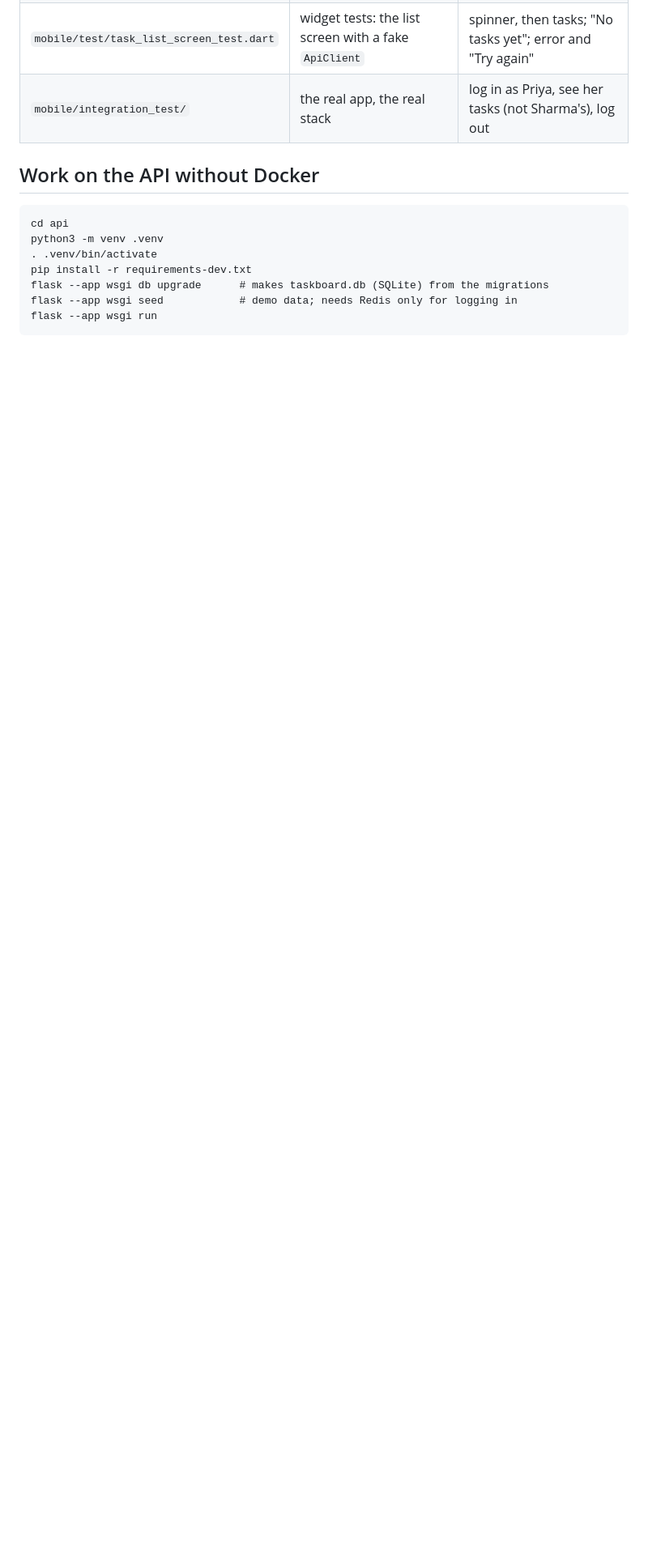
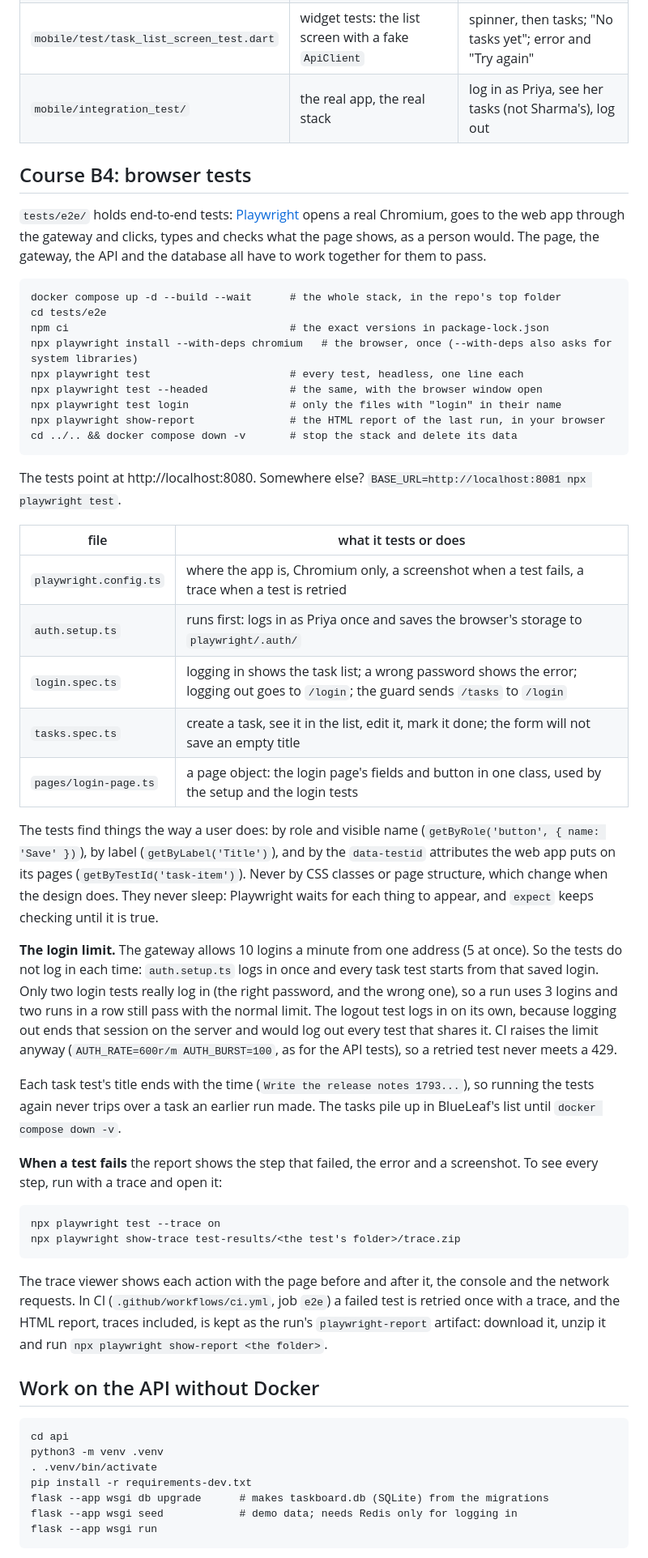
Before and after one commit to agl-learn-examples/taskboard, a Markdown page: README.md, the part around one of its changes. Shown at 81% size. GitHub-like rendering; blank space fills up the shorter version.

Commit message:
docs: README for Course B4: browser tests
Co-Authored-By: Claude Opus 5.5 <noreply@anthropic.com>

```diff
--- a/README.md
+++ b/README.md
@@ -236,6 +237,58 @@ sites in that window.
 | `mobile/test/task_list_screen_test.dart` | widget tests: the list screen with a fake `ApiClient` | spinner, then tasks; "No tasks yet"; error and "Try again" |
 | `mobile/integration_test/` | the real app, the real stack | log in as Priya, see her tasks (not Sharma's), log out |
 
+## Course B4: browser tests
+
+`tests/e2e/` holds end-to-end tests: [Playwright](https://playwright.dev) opens a real Chromium, goes to
+the web app through the gateway and clicks, types and checks what the page shows, as a person would. The
+page, the gateway, the API and the database all have to work together for them to pass.
+
+    docker compose up -d --build --wait      # the whole stack, in the repo's top folder
+    cd tests/e2e
+    npm ci                                   # the exact versions in package-lock.json
+    npx playwright install --with-deps chromium   # the browser, once (--with-deps also asks for system libraries)
+    npx playwright test                      # every test, headless, one line each
+    npx playwright test --headed             # the same, with the browser window open
+    npx playwright test login                # only the files with "login" in their name
+    npx playwright show-report               # the HTML report of the last run, in your browser
+    cd ../.. && docker compose down -v       # stop the stack and delete its data
+
+The tests point at http://localhost:8080. Somewhere else? `BASE_URL=http://localhost:8081 npx playwright test`.
+
+| file | what it tests or does |
+|---|---|
+| `playwright.config.ts` | where the app is, Chromium only, a screenshot when a test fails, a trace when a test is retried |
+| `auth.setup.ts` | runs first: logs in as Priya once and saves the browser's storage to `playwright/.auth/` |
+| `login.spec.ts` | logging in shows the task list; a wrong password shows the error; logging out goes to `/login`; the guard sends `/tasks` to `/login` |
+| `tasks.spec.ts` | create a task, see it in the list, edit it, mark it done; the form will not save an empty title |
+| `pages/login-page.ts` | a page object: the login page's fields and button in one class, used by the setup and the login tests |
+
+The tests find things the way a user does: by role and visible name (`getByRole('button', { name: 'Save' })`),
+by label (`getByLabel('Title')`), and by the `data-testid` attributes the web app puts on its pages
+(`getByTestId('task-item')`). Never by CSS classes or page structure, which change when the design does.
+They never sleep: Playwright waits for each thing to appear, and `expect` keeps checking until it is true.
+
+**The login limit.** The gateway allows 10 logins a minute from one address (5 at once). So the tests do
+not log in each time: `auth.setup.ts` logs in once and every task test starts from that saved login. Only
+two login tests really log in (the right password, and the wrong one), so a run uses 3 logins and two runs
+in a row still pass with the normal limit. The logout test logs in on its own, because logging out ends that
+session on the server and would log out every test that shares it. CI raises the limit anyway
+(`AUTH_RATE=600r/m AUTH_BURST=100`, as for the API tests), so a retried test never meets a 429.
+
+Each task test's title ends with the time (`Write the release notes 1793...`), so running the tests again
+never trips over a task an earlier run made. The tasks pile up in BlueLeaf's list until `docker compose down -v`.
+
+**When a test fails** the report shows the step that failed, the error and a screenshot. To see every step,
+run with a trace and open it:
+
+    npx playwright test --trace on
+    npx playwright show-trace test-results/<the test's folder>/trace.zip
+
+The trace viewer shows each action with the page before and after it, the console and the network requests.
+In CI (`.github/workflows/ci.yml`, job `e2e`) a failed test is retried once with a trace, and the HTML report,
+traces included, is kept as the run's `playwright-report` artifact: download it, unzip it and run
+`npx playwright show-report <the folder>`.
+
 ## Work on the API without Docker
 
     cd api
```
Also changed, not shown: other parts of README.md (+3 -2 lines).
